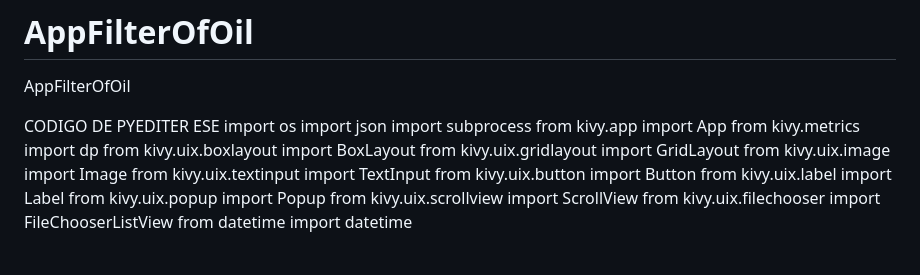
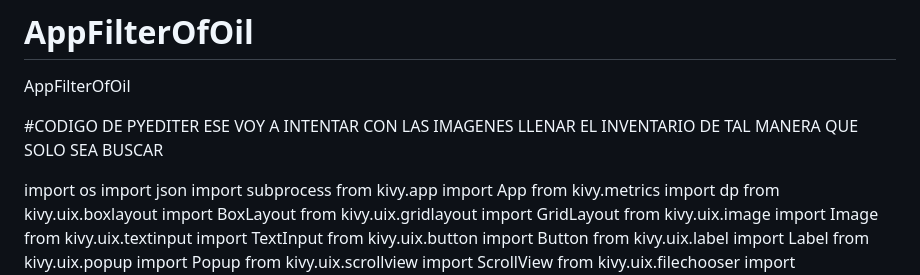
Before and after one commit to joserendonu/AppFilterOfOil, a Markdown page: README.md, the part around the change. Rendered like a GitHub page.

```diff
--- a/README.md
+++ b/README.md
@@ -1,7 +1,11 @@
 # AppFilterOfOil
 AppFilterOfOil
 
-CODIGO DE PYEDITER ESE
+#CODIGO DE PYEDITER ESE
+VOY A INTENTAR CON LAS IMAGENES LLENAR EL INVENTARIO DE TAL MANERA QUE SOLO SEA BUSCAR
+
+
+
 import os
 import json
 import subprocess
```
